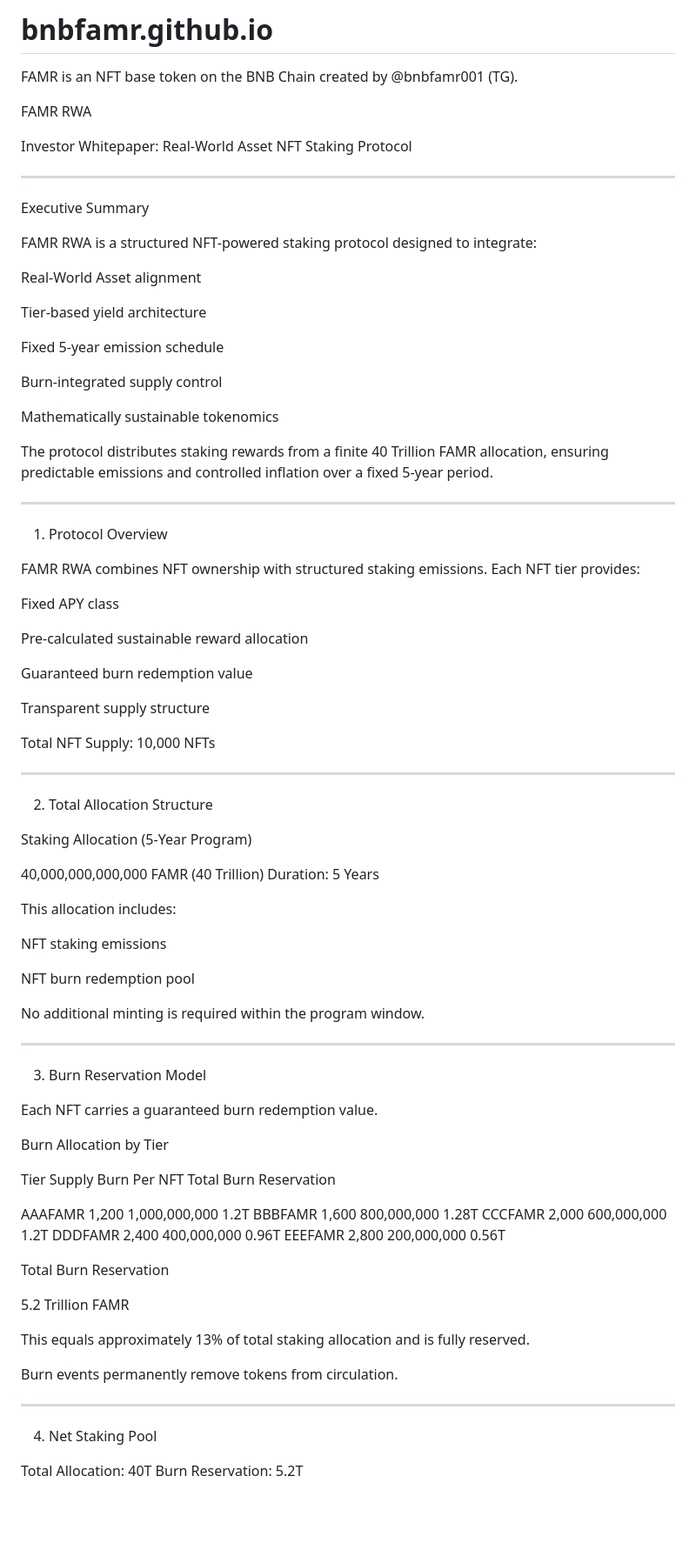
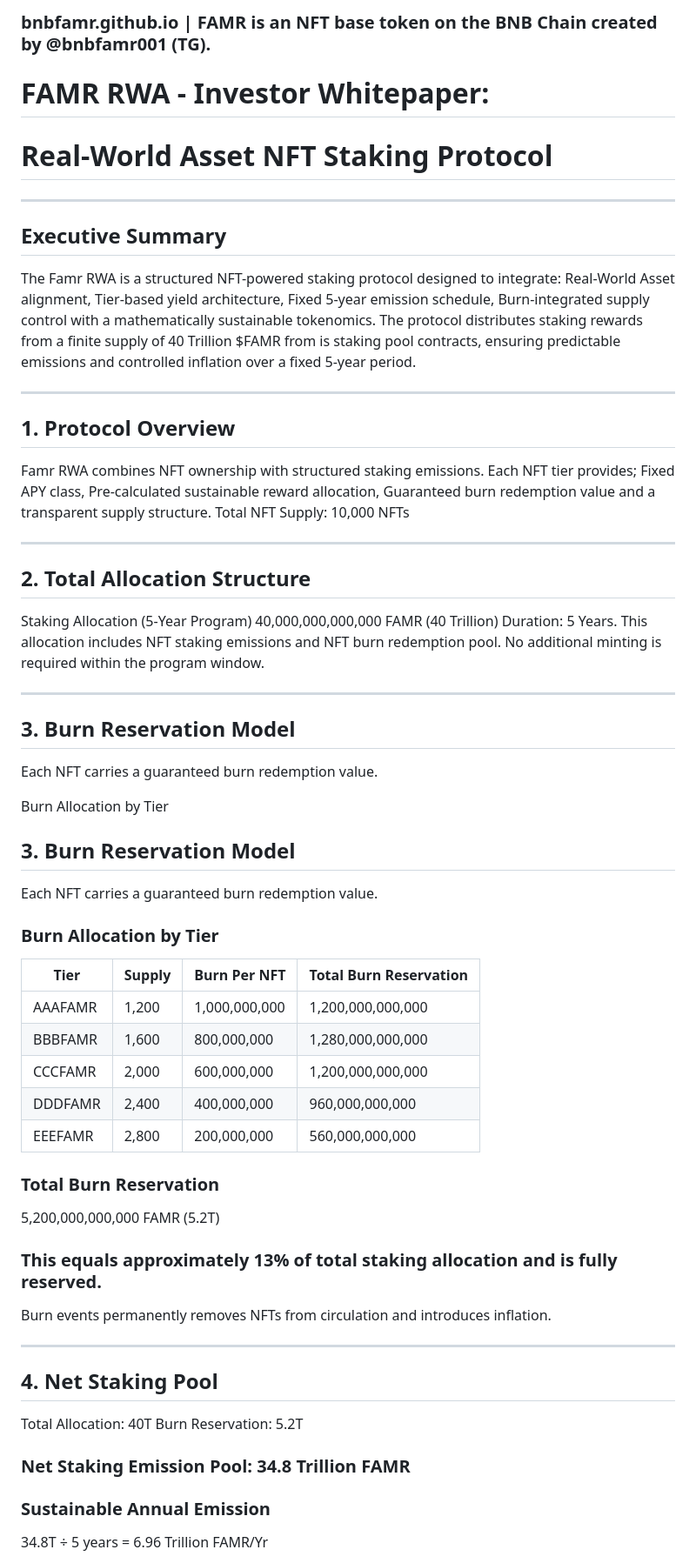
Before and after one commit to bnbfamr/bnbfamr.github.io, a Markdown page: README.md, the part around one of its changes. Shown at 87% size. GitHub-like rendering; blank space fills up the shorter version.

```diff
--- a/README.md
+++ b/README.md
@@ -1,93 +1,60 @@
-# bnbfamr.github.io
-FAMR is an NFT base token on the BNB Chain created by @bnbfamr001 (TG).
+### bnbfamr.github.io | FAMR is an NFT base token on the BNB Chain created by @bnbfamr001 (TG).
 
-FAMR RWA
+# FAMR RWA - Investor Whitepaper:
+# Real-World Asset NFT Staking Protocol
 
-Investor Whitepaper: Real-World Asset NFT Staking Protocol
-
+---
+## Executive Summary
+The Famr RWA is a structured NFT-powered staking protocol designed to integrate: Real-World Asset alignment, Tier-based yield architecture, Fixed 5-year emission schedule, Burn-integrated supply control with a mathematically sustainable tokenomics. The protocol distributes staking rewards from a finite supply of 40 Trillion $FAMR from is staking pool contracts, ensuring predictable emissions and controlled inflation over a fixed 5-year period.
 
 ---
 
-Executive Summary
-
-FAMR RWA is a structured NFT-powered staking protocol designed to integrate:
-
-Real-World Asset alignment
-
-Tier-based yield architecture
-
-Fixed 5-year emission schedule
-
-Burn-integrated supply control
-
-Mathematically sustainable tokenomics
-
-The protocol distributes staking rewards from a finite 40 Trillion FAMR allocation, ensuring predictable emissions and controlled inflation over a fixed 5-year period.
-
----
-
-1. Protocol Overview
-
-FAMR RWA combines NFT ownership with structured staking emissions. Each NFT tier provides:
-
-Fixed APY class
-
-Pre-calculated sustainable reward allocation
-
-Guaranteed burn redemption value
-
-Transparent supply structure
-
+## 1. Protocol Overview
+Famr RWA combines NFT ownership with structured staking emissions. Each NFT tier provides; Fixed APY class, Pre-calculated sustainable reward allocation, Guaranteed burn redemption value and a transparent supply structure.
 Total NFT Supply: 10,000 NFTs
 
 ---
 
-2. Total Allocation Structure
-
+## 2. Total Allocation Structure
 Staking Allocation (5-Year Program)
-
 40,000,000,000,000 FAMR (40 Trillion)
-Duration: 5 Years
-
-This allocation includes:
-
-NFT staking emissions
-
-NFT burn redemption pool
-
-
-No additional minting is required within the program window.
-
+Duration: 5 Years.
+This allocation includes NFT staking emissions and NFT burn redemption pool. No additional minting is required within the program window.
 
 ---
 
-3. Burn Reservation Model
-
+## 3. Burn Reservation Model
 Each NFT carries a guaranteed burn redemption value.
 
 Burn Allocation by Tier
 
-Tier	Supply	Burn Per NFT	Total Burn Reservation
+## 3. Burn Reservation Model
 
-AAAFAMR	1,200	1,000,000,000	1.2T
-BBBFAMR	1,600	800,000,000	1.28T
-CCCFAMR	2,000	600,000,000	1.2T
-DDDFAMR	2,400	400,000,000	0.96T
-EEEFAMR	2,800	200,000,000	0.56T
+Each NFT carries a guaranteed burn redemption value.
 
+### Burn Allocation by Tier
 
-Total Burn Reservation
+| Tier     | Supply | Burn Per NFT      | Total Burn Reservation |
+|----------|--------|-------------------|------------------------|
+| AAAFAMR  | 1,200  | 1,000,000,000     | 1,200,000,000,000      |
+| BBBFAMR  | 1,600  | 800,000,000       | 1,280,000,000,000      |
+| CCCFAMR  | 2,000  | 600,000,000       | 1,200,000,000,000      |
+| DDDFAMR  | 2,400  | 400,000,000       | 960,000,000,000        |
+| EEEFAMR  | 2,800  | 200,000,000       | 560,000,000,000        |
 
-5.2 Trillion FAMR
+### Total Burn Reservation
 
-This equals approximately 13% of total staking allocation and is fully reserved.
+5,200,000,000,000 FAMR (5.2T)
+### This equals approximately 13% of total staking allocation and is fully reserved.
 
-Burn events permanently remove tokens from circulation.
+Burn events permanently removes NFTs from circulation and introduces inflation.
 
 ---
 
-4. Net Staking Pool
-
+## 4. Net Staking Pool
 Total Allocation: 40T
 Burn Reservation: 5.2T
+### Net Staking Emission Pool: 34.8 Trillion FAMR
+### Sustainable Annual Emission
+34.8T ÷ 5 years = 6.96 Trillion FAMR/Yr
 
```
Also changed, not shown: other parts of README.md (+174 -150 lines).
